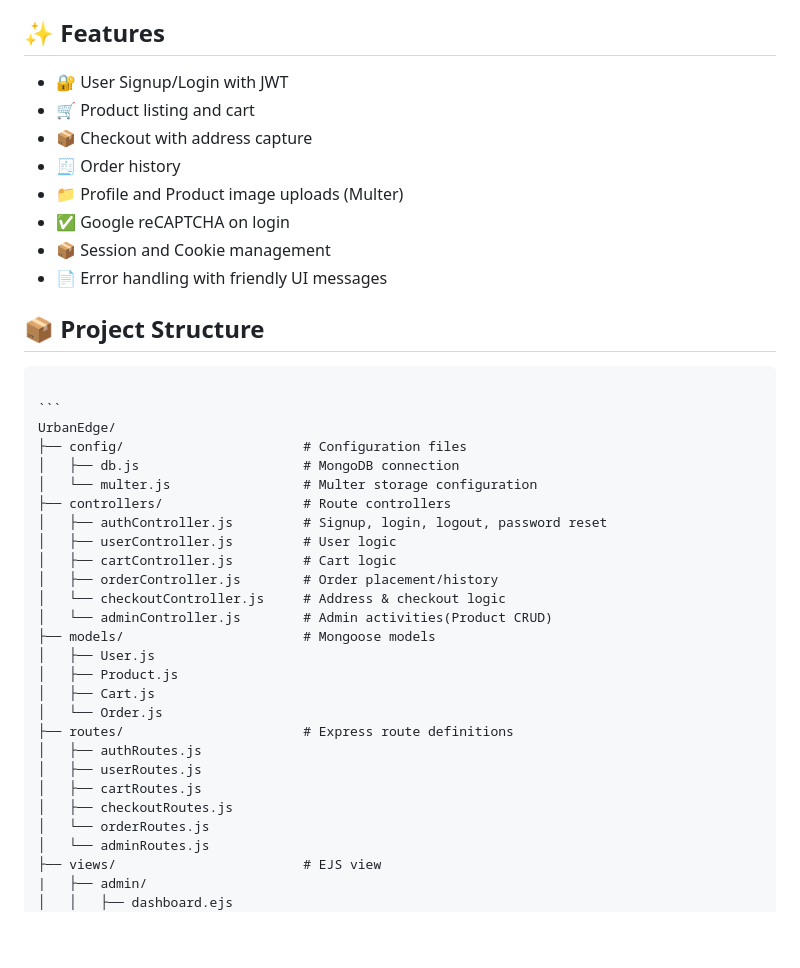
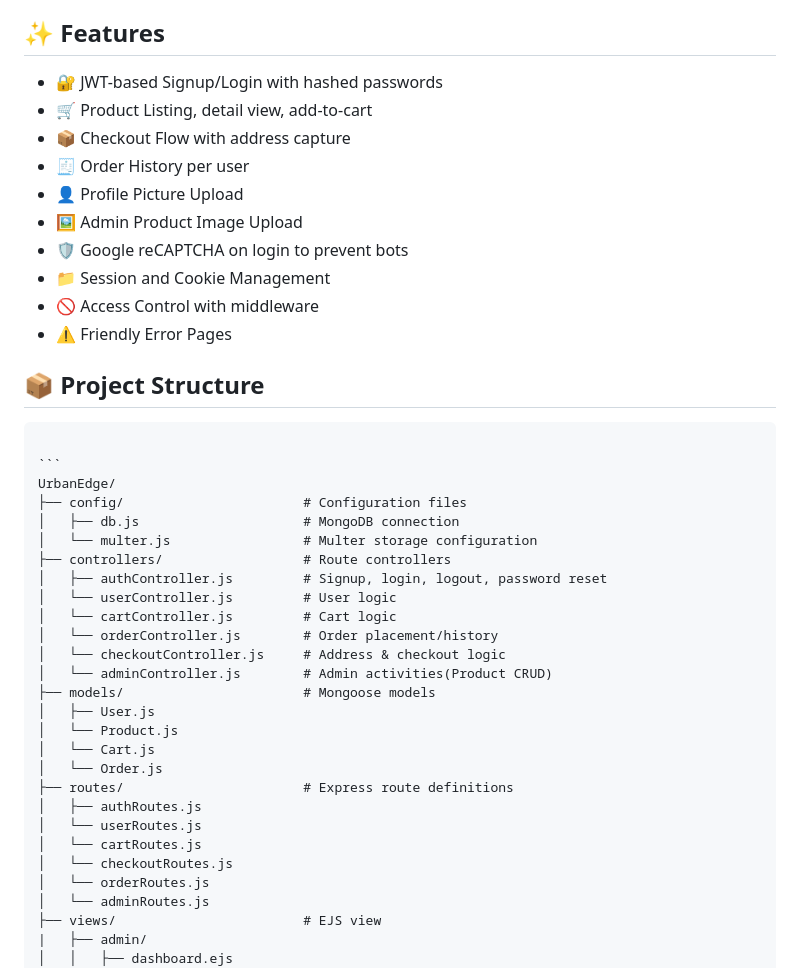
Before and after one commit to Ratnapaul-2004/UrbanEdge, a Markdown page: README.md, the part around one of its changes. GitHub-like rendering; blank space fills up the shorter version.

```diff
--- a/README.md
+++ b/README.md
@@ -10,14 +10,16 @@ A fully-featured backend system for an online e-commerce platform named UrbanEdg
 - Others: Multer, dotenv, express-session, cookie-parser
 
 ## ✨ Features
-- 🔐 User Signup/Login with JWT
-- 🛒 Product listing and cart
-- 📦 Checkout with address capture
-- 🧾 Order history
-- 📁 Profile and Product image uploads (Multer)
-- ✅ Google reCAPTCHA on login
-- 📦 Session and Cookie management
-- 📄 Error handling with friendly UI messages
+- 🔐 JWT-based Signup/Login with hashed passwords
+- 🛒 Product Listing, detail view, add-to-cart
+- 📦 Checkout Flow with address capture
+- 🧾 Order History per user
+- 👤 Profile Picture Upload
+- 🖼️ Admin Product Image Upload
+- 🛡️ Google reCAPTCHA on login to prevent bots
+- 📁 Session and Cookie Management
+- 🚫 Access Control with middleware
+- ⚠️ Friendly Error Pages
 
 ## 📦 Project Structure
 <pre lang="markdown"><code>
@@ -28,21 +30,21 @@ UrbanEdge/
 │   └── multer.js                 # Multer storage configuration
 ├── controllers/                  # Route controllers
 │   ├── authController.js         # Signup, login, logout, password reset
-│   ├── userController.js         # User logic
-│   ├── cartController.js         # Cart logic
-│   ├── orderController.js        # Order placement/history
+│   └── userController.js         # User logic
+│   └── cartController.js         # Cart logic
+│   └── orderController.js        # Order placement/history
 │   └── checkoutController.js     # Address & checkout logic
 │   └── adminController.js        # Admin activities(Product CRUD)
 ├── models/                       # Mongoose models
 │   ├── User.js
-│   ├── Product.js
-│   ├── Cart.js
+│   └── Product.js
+│   └── Cart.js
 │   └── Order.js
 ├── routes/                       # Express route definitions
 │   ├── authRoutes.js
-│   ├── userRoutes.js
-│   ├── cartRoutes.js
-│   ├── checkoutRoutes.js
+│   └── userRoutes.js
+│   └── cartRoutes.js
+│   └── checkoutRoutes.js
 │   └── orderRoutes.js
 │   └── adminRoutes.js
 ├── views/                        # EJS view
```
Also changed, not shown: other parts of README.md (+44 -3 lines).
